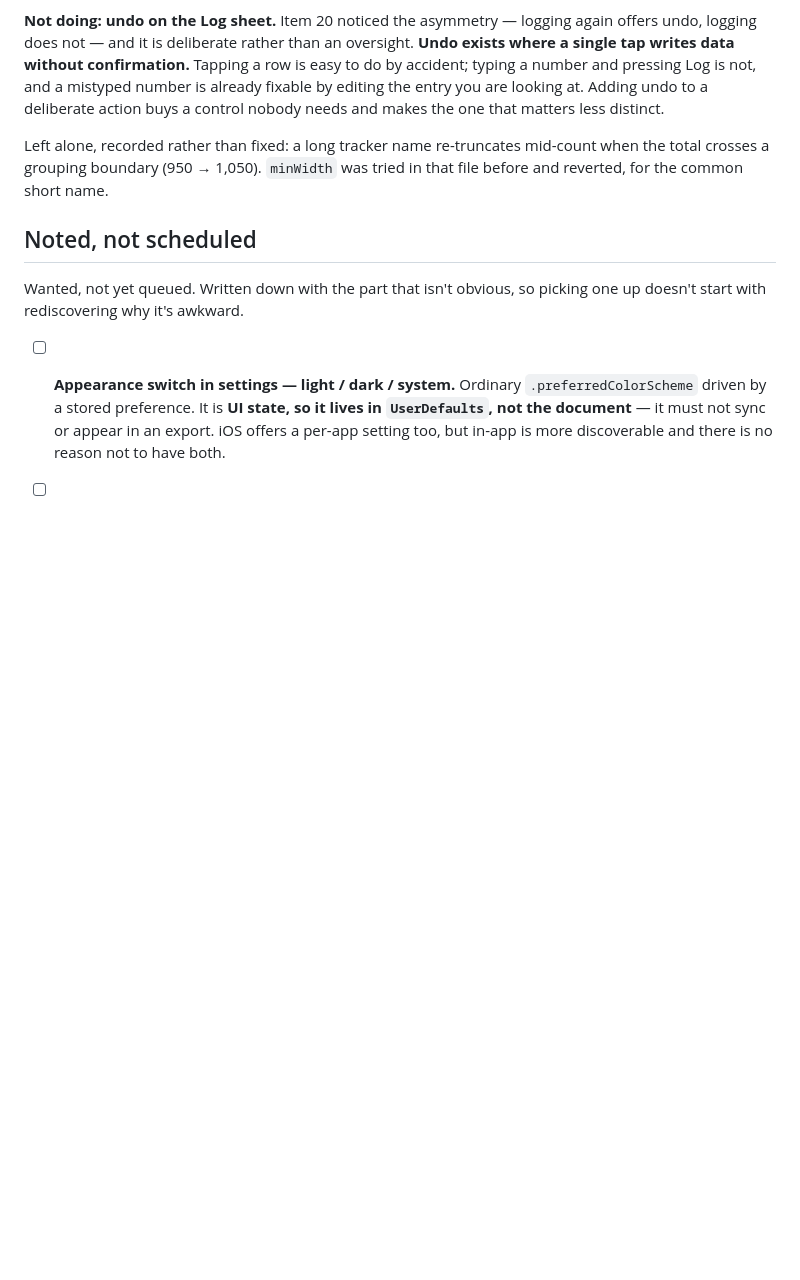
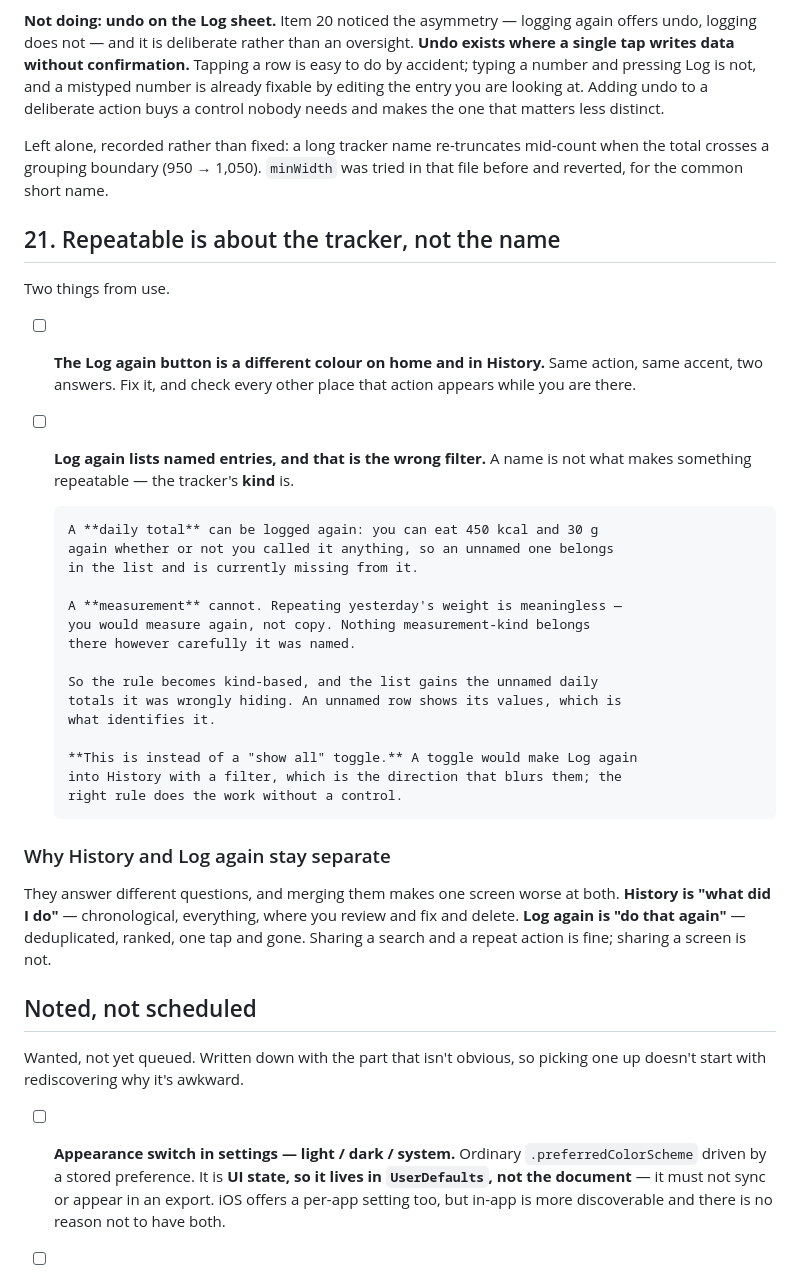
Before and after one commit to novoselov-ab/boring-tracker, a Markdown page: docs/TODO.md, the part around the change. GitHub-like rendering; blank space fills up the shorter version.

Commit message:
Decide repeatability is about the tracker's kind, not the name
Log again lists named entries and that is the wrong filter. A name is
not what makes something repeatable — the tracker's kind is. A daily
total can be logged again whether or not it was called anything, so
unnamed ones belong in the list and are missing from it today. A
measurement cannot: repeating yesterday's weight is meaningless, you
would measure again, however carefully it was named.

This is instead of a "show all" toggle, which was the shape the idea
arrived in. A toggle would turn Log again into History with a filter,
which blurs two screens the app keeps apart on purpose — History is
"what did I do", Log again is "do that again". Sharing a search and a
repeat action is fine; sharing a screen is not.

Also: the Log again button is a different colour on home and in
History, which is the same action giving two answers.

```diff
--- a/docs/TODO.md
+++ b/docs/TODO.md
@@ -489,6 +489,41 @@ Left alone, recorded rather than fixed: a long tracker name re-truncates
 mid-count when the total crosses a grouping boundary (950 → 1,050). `minWidth`
 was tried in that file before and reverted, for the common short name.
 
+## 21. Repeatable is about the tracker, not the name
+
+Two things from use.
+
+- [ ] **The Log again button is a different colour on home and in History.**
+      Same action, same accent, two answers. Fix it, and check every other
+      place that action appears while you are there.
+
+- [ ] **Log again lists named entries, and that is the wrong filter.** A name
+      is not what makes something repeatable — the tracker's **kind** is.
+
+      A **daily total** can be logged again: you can eat 450 kcal and 30 g
+      again whether or not you called it anything, so an unnamed one belongs
+      in the list and is currently missing from it.
+
+      A **measurement** cannot. Repeating yesterday's weight is meaningless —
+      you would measure again, not copy. Nothing measurement-kind belongs
+      there however carefully it was named.
+
+      So the rule becomes kind-based, and the list gains the unnamed daily
+      totals it was wrongly hiding. An unnamed row shows its values, which is
+      what identifies it.
+
+      **This is instead of a "show all" toggle.** A toggle would make Log again
+      into History with a filter, which is the direction that blurs them; the
+      right rule does the work without a control.
+
+### Why History and Log again stay separate
+
+They answer different questions, and merging them makes one screen worse at
+both. **History is "what did I do"** — chronological, everything, where you
+review and fix and delete. **Log again is "do that again"** — deduplicated,
+ranked, one tap and gone. Sharing a search and a repeat action is fine; sharing
+a screen is not.
+
 ## Noted, not scheduled
 
 Wanted, not yet queued. Written down with the part that isn't obvious, so
```
